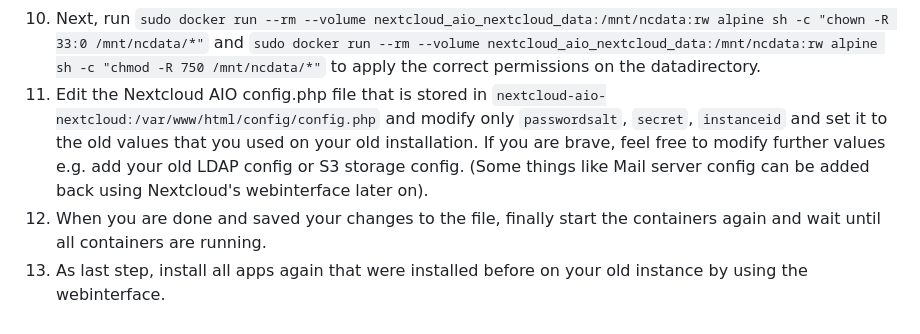
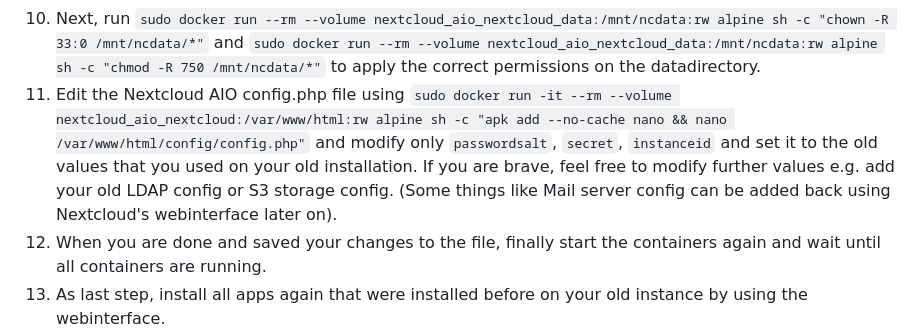
Before and after one commit to nextcloud/all-in-one, a Markdown page: migration.md, the part around the change. Drawn GitHub-style.

Commit message:
use alpine and install nano to edit configuration.json and config.php
Signed-off-by: ManOki <ManOki@users.noreply.github.com>

````diff
--- a/migration.md
+++ b/migration.md
@@ -75,7 +75,7 @@ The procedure for migrating the files and the database works like this:
     ```
 1. If the commands above were executed successfully, restore the datadirectory of your former instance into your datadirectory: `sudo docker run --rm --volume nextcloud_aio_nextcloud_data:/mnt/ncdata:rw alpine sh -c "rm -rf /mnt/ncdata/*"` and `sudo docker cp --follow-links /path/to/nextcloud/data/ nextcloud-aio-nextcloud:/mnt/ncdata/` Note: the `/` at the end are necessary . Be aware if you have changed the standard path of your datadirectory like described [here](https://github.com/nextcloud/all-in-one#how-to-change-the-default-location-of-nextclouds-datadir).
 1. Next, run `sudo docker run --rm --volume nextcloud_aio_nextcloud_data:/mnt/ncdata:rw alpine sh -c "chown -R 33:0 /mnt/ncdata/*"` and `sudo docker run --rm --volume nextcloud_aio_nextcloud_data:/mnt/ncdata:rw alpine sh -c "chmod -R 750 /mnt/ncdata/*"` to apply the correct permissions on the datadirectory.
-1. Edit the Nextcloud AIO config.php file that is stored in `nextcloud-aio-nextcloud:/var/www/html/config/config.php` and modify only `passwordsalt`, `secret`, `instanceid` and set it to the old values that you used on your old installation. If you are brave, feel free to modify further values e.g. add your old LDAP config or S3 storage config. (Some things like Mail server config can be added back using Nextcloud's webinterface later on).
+1. Edit the Nextcloud AIO config.php file using `sudo docker run -it --rm --volume nextcloud_aio_nextcloud:/var/www/html:rw alpine sh -c "apk add --no-cache nano && nano /var/www/html/config/config.php"` and modify only `passwordsalt`, `secret`, `instanceid` and set it to the old values that you used on your old installation. If you are brave, feel free to modify further values e.g. add your old LDAP config or S3 storage config. (Some things like Mail server config can be added back using Nextcloud's webinterface later on).
 1. When you are done and saved your changes to the file, finally start the containers again and wait until all containers are running.
 1. As last step, install all apps again that were installed before on your old instance by using the webinterface.
 
````
Also changed, not shown: 1 other file.
